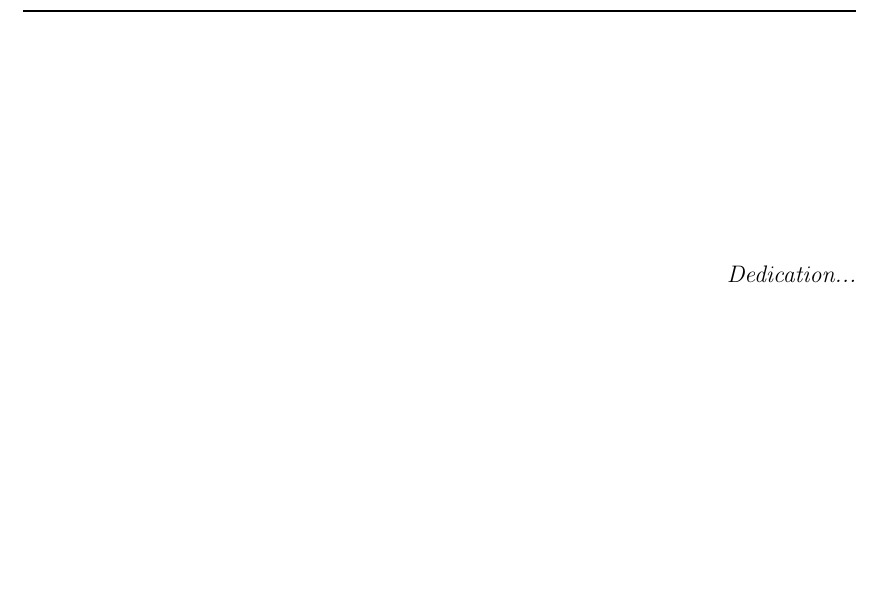
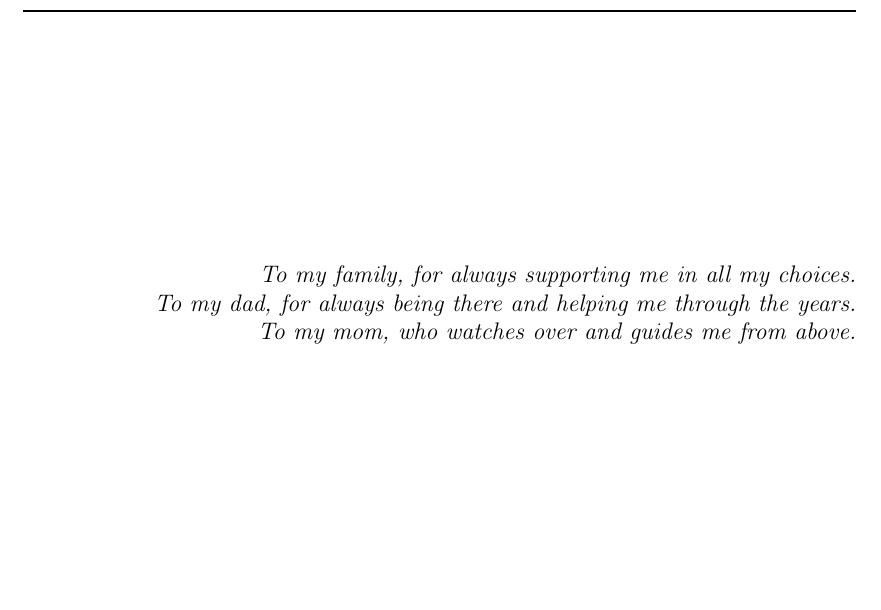
Before and after one commit to Dear-Luca/thesis, a LaTeX thesis (thesis-main.tex): part of page 5 of 66, cut at the place of the change. The pictures show the PDF file thesis-main.pdf that the author committed with the source.

Commit message:
finished

```diff
--- a/thesis-main.tex
+++ b/thesis-main.tex
@@ -147,7 +147,12 @@ Future developments will focus on integrating peer-to-peer protocols, such as Bl
 \end{abstract}
 
 \begin{dedication} % this is optional
-    Dedication...
+To my family, for always supporting me in all my choices.
+
+To my dad, for always being there and helping me through the years.
+
+To my mom, who watches over and guides me from above.
+
 \end{dedication}
 
 %----------------------------------------------------------------------------------------
```
Also changed, not shown: thesis-main.pdf.
